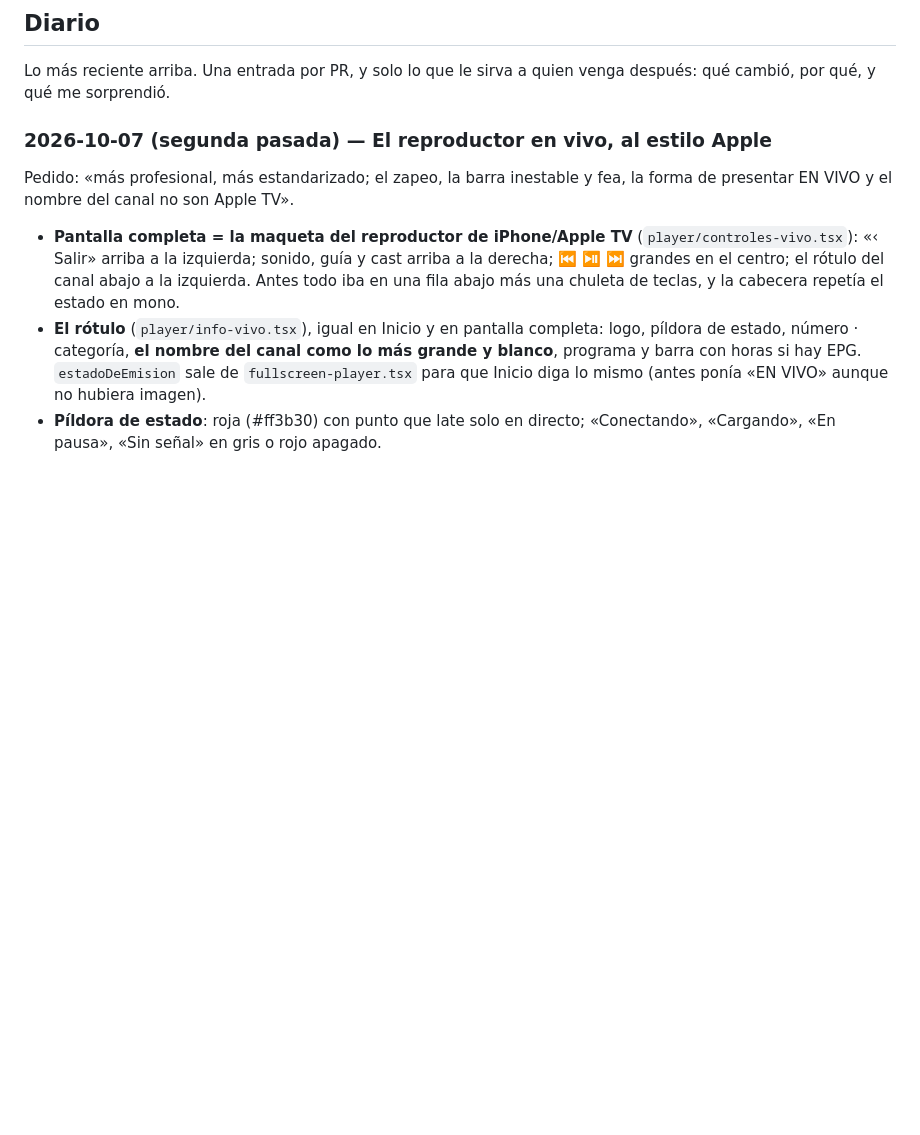
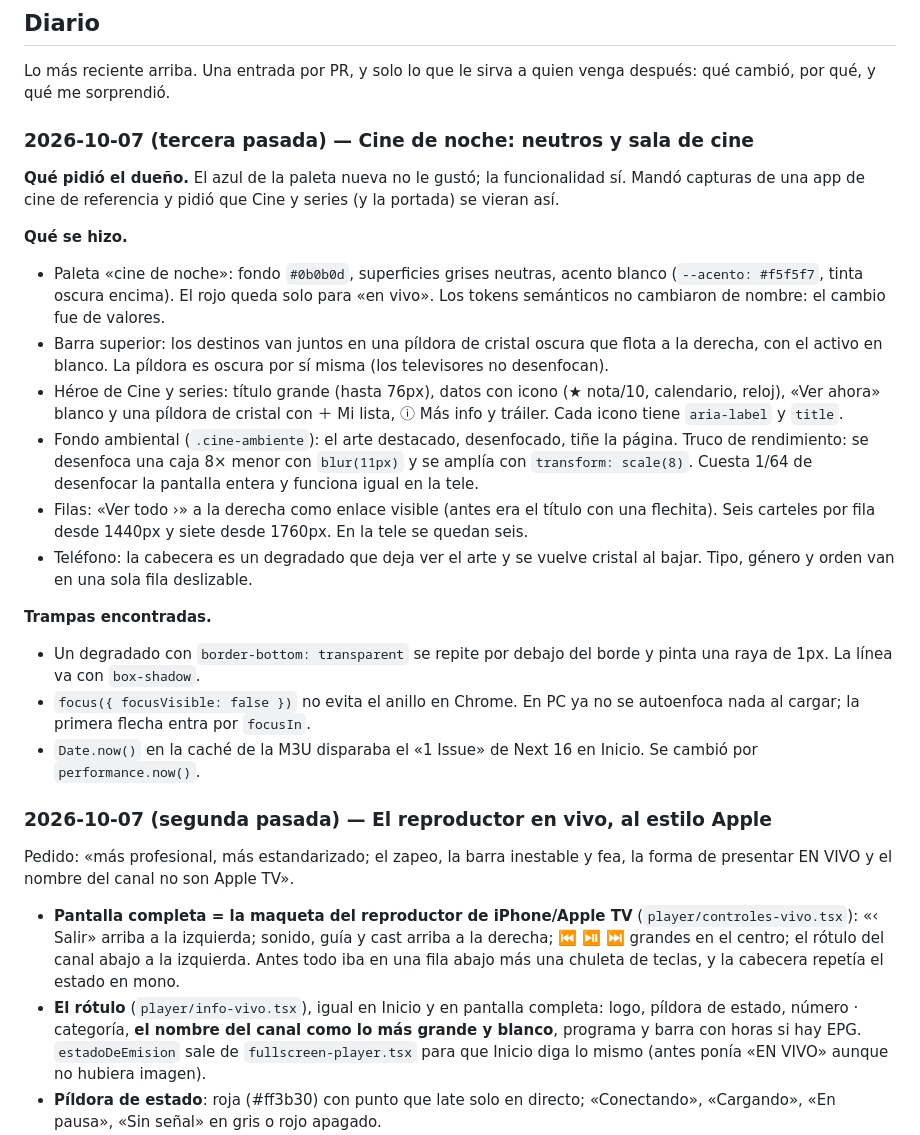
Before and after one commit to stevndrz/Canal, a Markdown page: docs/equipo/diseno.md, the part around the change. Rendered like a GitHub page; blank space fills up the shorter version.

Commit message:
diario de diseño: tercera pasada (neutros y sala de cine)
Co-Authored-By: Claude Opus 5.5 <noreply@anthropic.com>
Claude-Session: https://claude.ai/code/session_01NweyohKoTqUHfyS7ceHHqw

```diff
--- a/docs/equipo/diseno.md
+++ b/docs/equipo/diseno.md
@@ -45,6 +45,43 @@ Y las cuatro que muerden:
 
 Lo más reciente arriba. Una entrada por PR, y solo lo que le sirva a quien venga
 después: qué cambió, por qué, y qué me sorprendió.
+
+### 2026-10-07 (tercera pasada) — Cine de noche: neutros y sala de cine
+
+**Qué pidió el dueño.** El azul de la paleta nueva no le gustó; la funcionalidad
+sí. Mandó capturas de una app de cine de referencia y pidió que Cine y series
+(y la portada) se vieran así.
+
+**Qué se hizo.**
+
+- Paleta «cine de noche»: fondo `#0b0b0d`, superficies grises neutras, acento
+  blanco (`--acento: #f5f5f7`, tinta oscura encima). El rojo queda solo para
+  «en vivo». Los tokens semánticos no cambiaron de nombre: el cambio fue de
+  valores.
+- Barra superior: los destinos van juntos en una píldora de cristal oscura que
+  flota a la derecha, con el activo en blanco. La píldora es oscura por sí
+  misma (los televisores no desenfocan).
+- Héroe de Cine y series: título grande (hasta 76px), datos con icono (★ nota/10,
+  calendario, reloj), «Ver ahora» blanco y una píldora de cristal con ＋ Mi
+  lista, ⓘ Más info y tráiler. Cada icono tiene `aria-label` y `title`.
+- Fondo ambiental (`.cine-ambiente`): el arte destacado, desenfocado, tiñe la
+  página. Truco de rendimiento: se desenfoca una caja 8× menor con `blur(11px)`
+  y se amplía con `transform: scale(8)`. Cuesta 1/64 de desenfocar la pantalla
+  entera y funciona igual en la tele.
+- Filas: «Ver todo ›» a la derecha como enlace visible (antes era el título con
+  una flechita). Seis carteles por fila desde 1440px y siete desde 1760px. En
+  la tele se quedan seis.
+- Teléfono: la cabecera es un degradado que deja ver el arte y se vuelve
+  cristal al bajar. Tipo, género y orden van en una sola fila deslizable.
+
+**Trampas encontradas.**
+
+- Un degradado con `border-bottom: transparent` se repite por debajo del borde
+  y pinta una raya de 1px. La línea va con `box-shadow`.
+- `focus({ focusVisible: false })` no evita el anillo en Chrome. En PC ya no se
+  autoenfoca nada al cargar; la primera flecha entra por `focusIn`.
+- `Date.now()` en la caché de la M3U disparaba el «1 Issue» de Next 16 en
+  Inicio. Se cambió por `performance.now()`.
 
 ### 2026-10-07 (segunda pasada) — El reproductor en vivo, al estilo Apple
 
```
